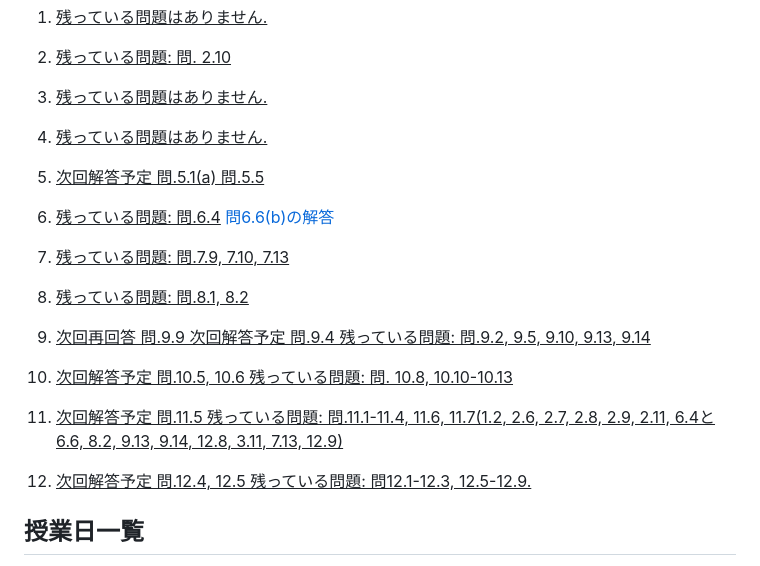
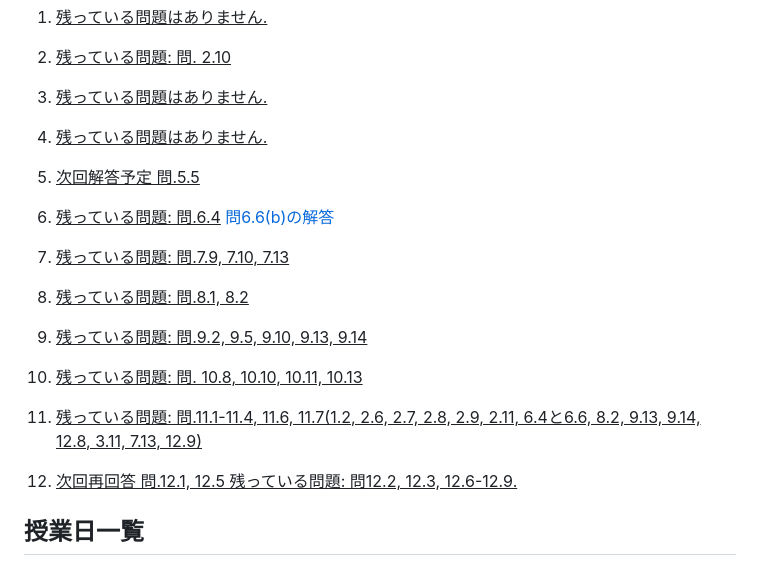
Before and after one commit to masataka123/2023_winter_generaltopology, a Markdown page: README.md, the part around the change. Rendered like a GitHub page.

```diff
--- a/README.md
+++ b/README.md
@@ -127,7 +127,7 @@
 
 4. <u>残っている問題はありません.</u>
 
-5. <u>次回解答予定 問.5.1(a) 問.5.5</u>
+5. <u>次回解答予定 問.5.5</u>
 
 6. <u> 残っている問題: 問.6.4</u> [問6.6(b)の解答](https://masataka123.github.io/2023_winter_generaltopology/material/6_6bの解答.pdf)
 
@@ -135,13 +135,13 @@
 
 8. <u>残っている問題: 問.8.1, 8.2</u>
 
-9. <u>次回再回答 問.9.9 次回解答予定 問.9.4 残っている問題: 問.9.2, 9.5, 9.10, 9.13, 9.14</u>
+9. <u> 残っている問題: 問.9.2, 9.5, 9.10, 9.13, 9.14</u>
 
-10. <u>次回解答予定 問.10.5, 10.6  残っている問題: 問. 10.8, 10.10-10.13</u>
+10. <u>残っている問題: 問. 10.8, 10.10, 10.11, 10.13</u>
 
-11. <u>次回解答予定 問.11.5  残っている問題: 問.11.1-11.4, 11.6, 11.7(1.2, 2.6, 2.7, 2.8, 2.9, 2.11, 6.4と6.6, 8.2, 9.13, 9.14, 12.8, 3.11, 7.13, 12.9)</u>
+11. <u>残っている問題: 問.11.1-11.4, 11.6, 11.7(1.2, 2.6, 2.7, 2.8, 2.9, 2.11, 6.4と6.6, 8.2, 9.13, 9.14, 12.8, 3.11, 7.13, 12.9)</u>
 
-12. <u>次回解答予定 問.12.4, 12.5 残っている問題: 問12.1-12.3, 12.5-12.9.</u>
+12. <u>次回再回答 問.12.1, 12.5 残っている問題: 問12.2, 12.3, 12.6-12.9.</u>
 
 
 
```
